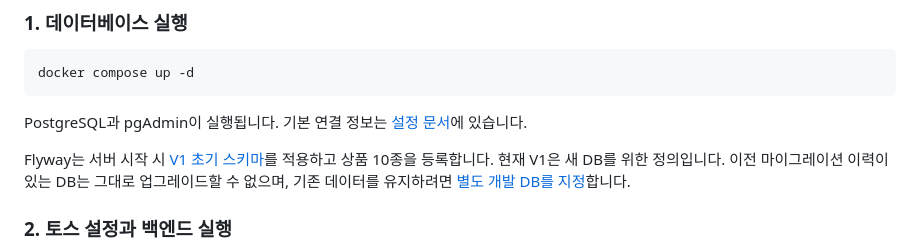
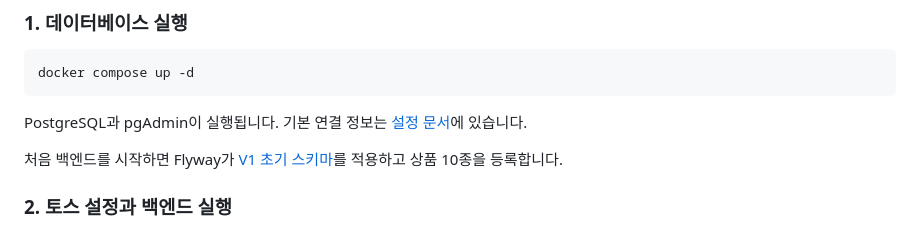
Before and after one commit to lee-gimoon/payment-service, a Markdown page: README.md, the part around the change. Rendered like a GitHub page.

Commit message:
docs: describe current Flyway setup

```diff
--- a/README.md
+++ b/README.md
@@ -45,7 +45,7 @@ docker compose up -d
 
 PostgreSQL과 pgAdmin이 실행됩니다. 기본 연결 정보는 [설정 문서](docs/configuration.md)에 있습니다.
 
-Flyway는 서버 시작 시 [V1 초기 스키마](src/main/resources/db/migration/V1__initial_schema.sql)를 적용하고 상품 10종을 등록합니다. 현재 V1은 새 DB를 위한 정의입니다. 이전 마이그레이션 이력이 있는 DB는 그대로 업그레이드할 수 없으며, 기존 데이터를 유지하려면 [별도 개발 DB를 지정](docs/development.md)합니다.
+처음 백엔드를 시작하면 Flyway가 [V1 초기 스키마](src/main/resources/db/migration/V1__initial_schema.sql)를 적용하고 상품 10종을 등록합니다.
 
 ### 2. 토스 설정과 백엔드 실행
 
```
Also changed, not shown: docs/configuration.md (+1 -1 lines), docs/development.md (+3 -13 lines).
